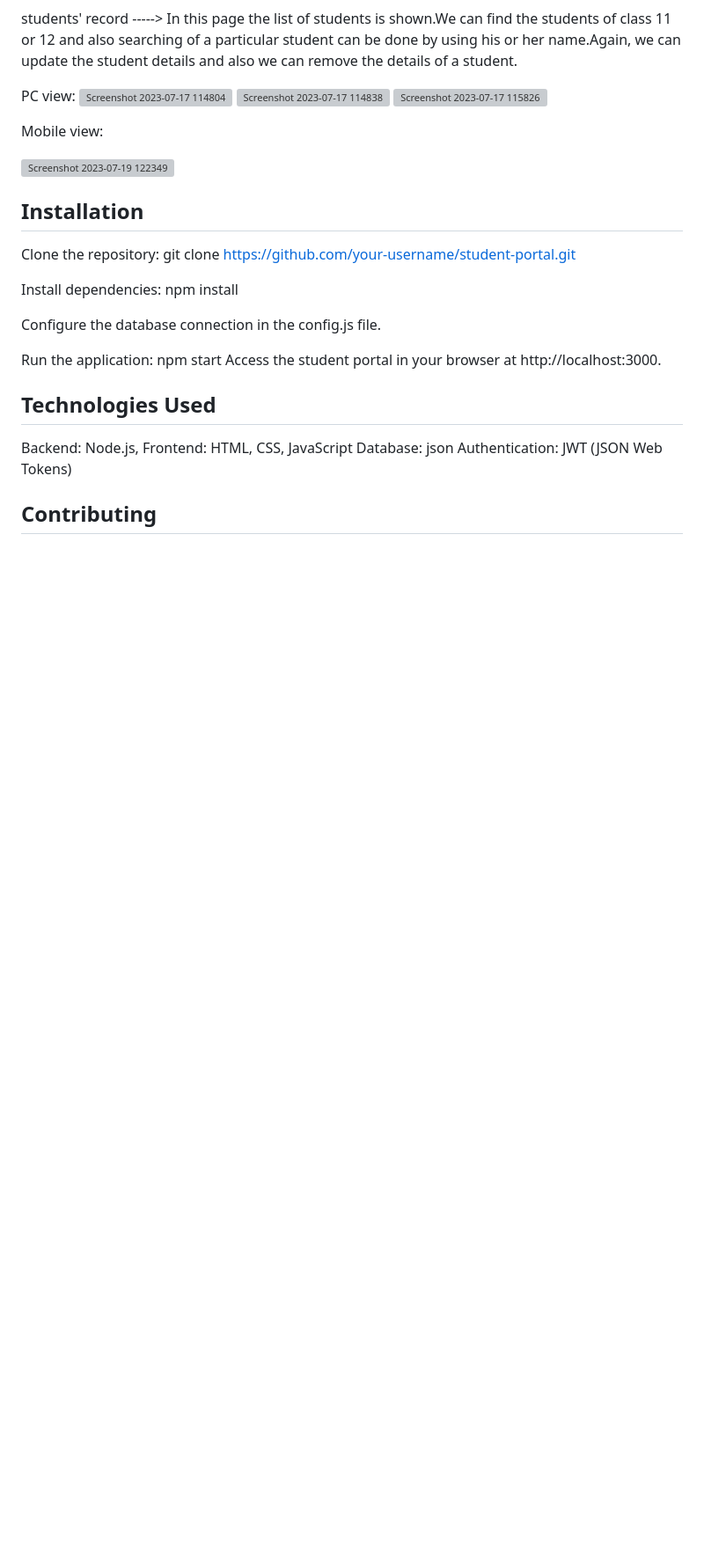
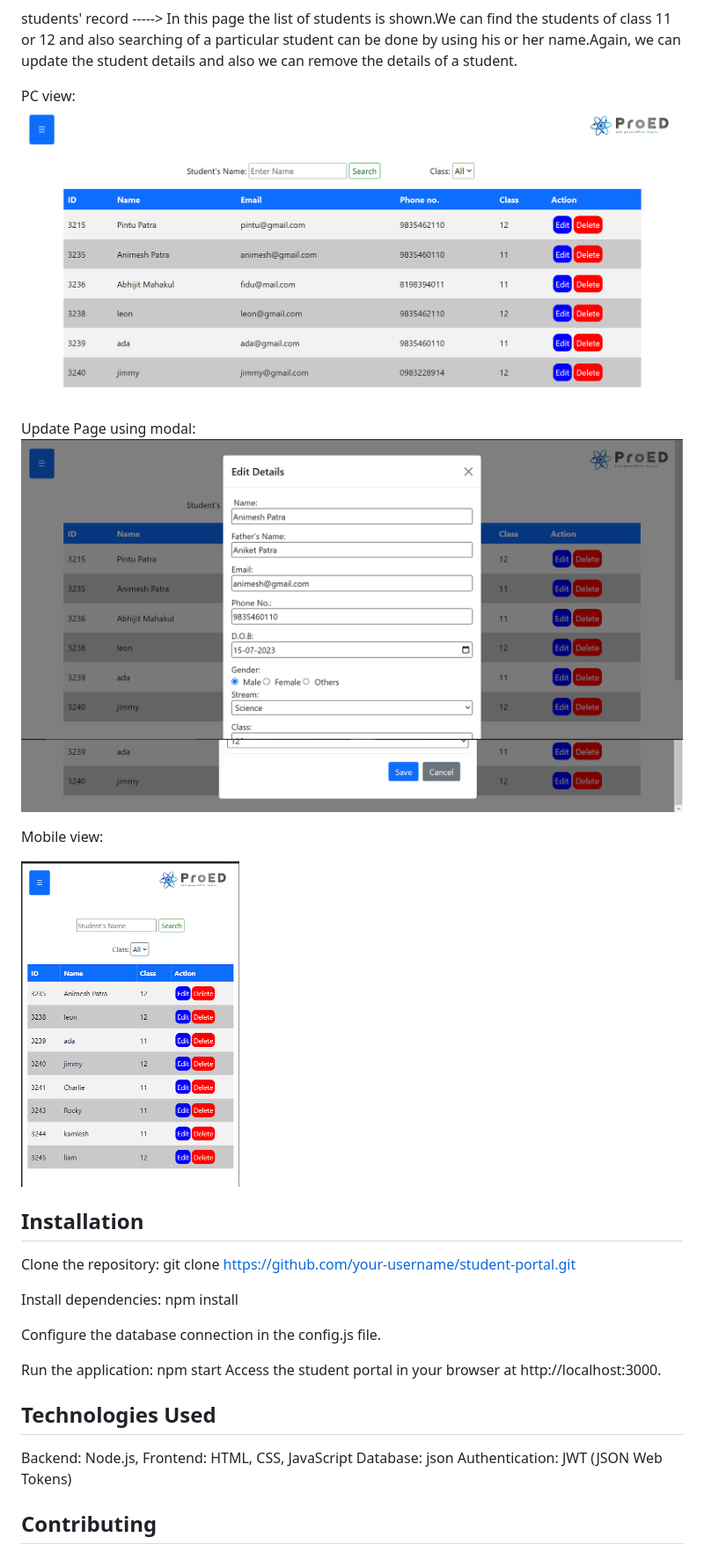
Before and after one commit to AnmolBehera/STUDENTS_PORTAL, a Markdown page: README.md, the part around one of its changes. Shown at 88% size. Drawn GitHub-style; blank space fills up the shorter version; grey boxes are pictures that could not be loaded.

```diff
--- a/README.md
+++ b/README.md
@@ -55,13 +56,15 @@ registration -----> In this page the admin will register themselves by giving th
 students' record -----> In this page the list of students is shown.We can find the students of class 11 or 12 and also searching of a particular student can be done by using his or her name.Again, we can update the student details and also we can remove the details of a student.
 
 PC view:
-<img width="960" alt="Screenshot 2023-07-17 114804" src="https://github.com/AnmolBehera/STUDENTS_PORTAL/assets/118097628/0af37f79-a1dd-42b8-b79d-c058f7aa6d7b">
-<img width="960" alt="Screenshot 2023-07-17 114838" src="https://github.com/AnmolBehera/STUDENTS_PORTAL/assets/118097628/9dcac7b7-36ae-48d2-81aa-5ae03a4c8445">
-<img width="960" alt="Screenshot 2023-07-17 115826" src="https://github.com/AnmolBehera/STUDENTS_PORTAL/assets/118097628/8b550b60-d330-45d7-8daf-98bb4412afdb">
+<img width="960" alt="Screenshot 2023-07-17 114804" src="https://github.com/AnmolBehera/STUDENTS_PORTAL/blob/main/images/Screenshot%202023-07-17%20114804.png">
+
+Update Page using modal:
+<img width="960" alt="Screenshot 2023-07-17 114838" src="https://github.com/AnmolBehera/STUDENTS_PORTAL/blob/main/images/Screenshot%202023-07-17%20114838.png">
+<img width="960" alt="Screenshot 2023-07-17 115826" src="https://github.com/AnmolBehera/STUDENTS_PORTAL/blob/main/images/Screenshot%202023-07-17%20115826.png">
 
 Mobile view:
 
-<div><img width="248" alt="Screenshot 2023-07-19 122349" src="https://github.com/AnmolBehera/STUDENTS_PORTAL/assets/118097628/81bcf95a-11c3-4df0-bdd4-783eb0ff143c"></div>
+<div><img width="248" alt="Screenshot 2023-07-19 122349" src="https://github.com/AnmolBehera/STUDENTS_PORTAL/blob/main/images/Screenshot%202023-07-19%20122349.png"></div>
 
 
 ## Installation
```
Also changed, not shown: other parts of README.md (+16 -15 lines).
